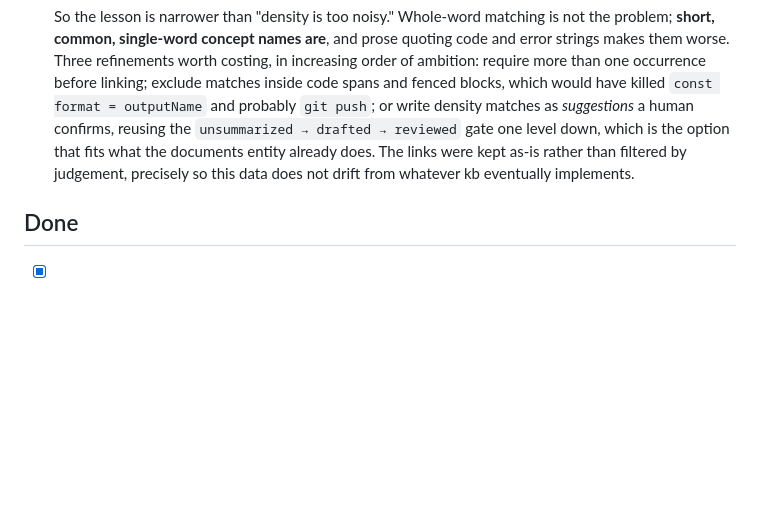
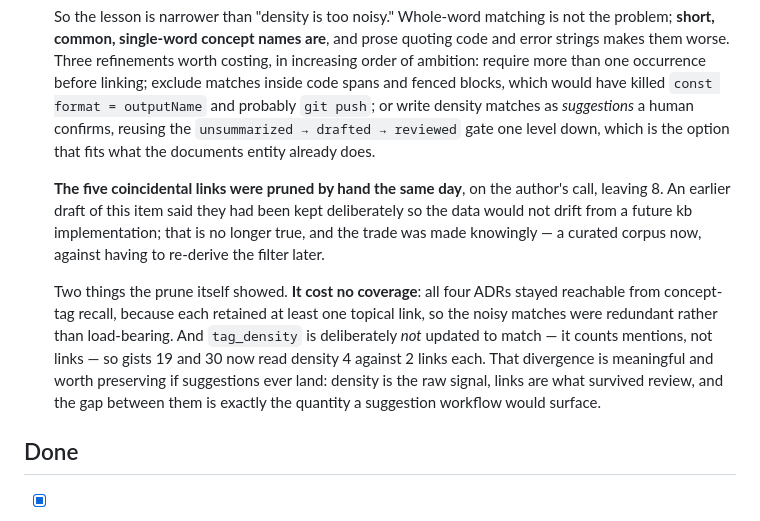
Before and after one commit to rsdoiel/knowledge, a Markdown page: TODO.md, the part around the change. Rendered like a GitHub page; blank space fills up the shorter version.

Commit message:
TODO: record that the coincidental links were pruned after all
Corrects this item's claim that the five noisy links were kept deliberately
so the data would not drift from a future kb implementation. They were
pruned by hand the same day on the author's call, leaving 8 -- a curated
corpus now, against having to re-derive the filter later.

Adds two things the prune itself showed. It cost no coverage: all four ADRs
stayed reachable from concept-tag recall, because each retained at least one
topical link, so the noisy matches were redundant rather than load-bearing.
And tag_density was deliberately not updated to match, since it counts
mentions rather than links, so two gists now read density 4 against 2 links
-- the gap between the raw signal and what survived review is precisely the
quantity a suggestion workflow would surface, and is worth preserving.

Co-Authored-By: Claude Opus 5 <noreply@anthropic.com>

```diff
--- a/TODO.md
+++ b/TODO.md
@@ -172,9 +172,23 @@
   blocks, which would have killed `const format = outputName` and probably
   `git push`; or write density matches as *suggestions* a human confirms,
   reusing the `unsummarized → drafted → reviewed` gate one level down, which
-  is the option that fits what the documents entity already does. The links
-  were kept as-is rather than filtered by judgement, precisely so this data
-  does not drift from whatever kb eventually implements.
+  is the option that fits what the documents entity already does.
+
+  **The five coincidental links were pruned by hand the same day**, on the
+  author's call, leaving 8. An earlier draft of this item said they had been
+  kept deliberately so the data would not drift from a future kb
+  implementation; that is no longer true, and the trade was made knowingly —
+  a curated corpus now, against having to re-derive the filter later.
+
+  Two things the prune itself showed. **It cost no coverage**: all four ADRs
+  stayed reachable from concept-tag recall, because each retained at least
+  one topical link, so the noisy matches were redundant rather than
+  load-bearing. And `tag_density` is deliberately *not* updated to match —
+  it counts mentions, not links — so gists 19 and 30 now read density 4
+  against 2 links each. That divergence is meaningful and worth preserving if
+  suggestions ever land: density is the raw signal, links are what survived
+  review, and the gap between them is exactly the quantity a suggestion
+  workflow would surface.
 
 ## Done
 
```
